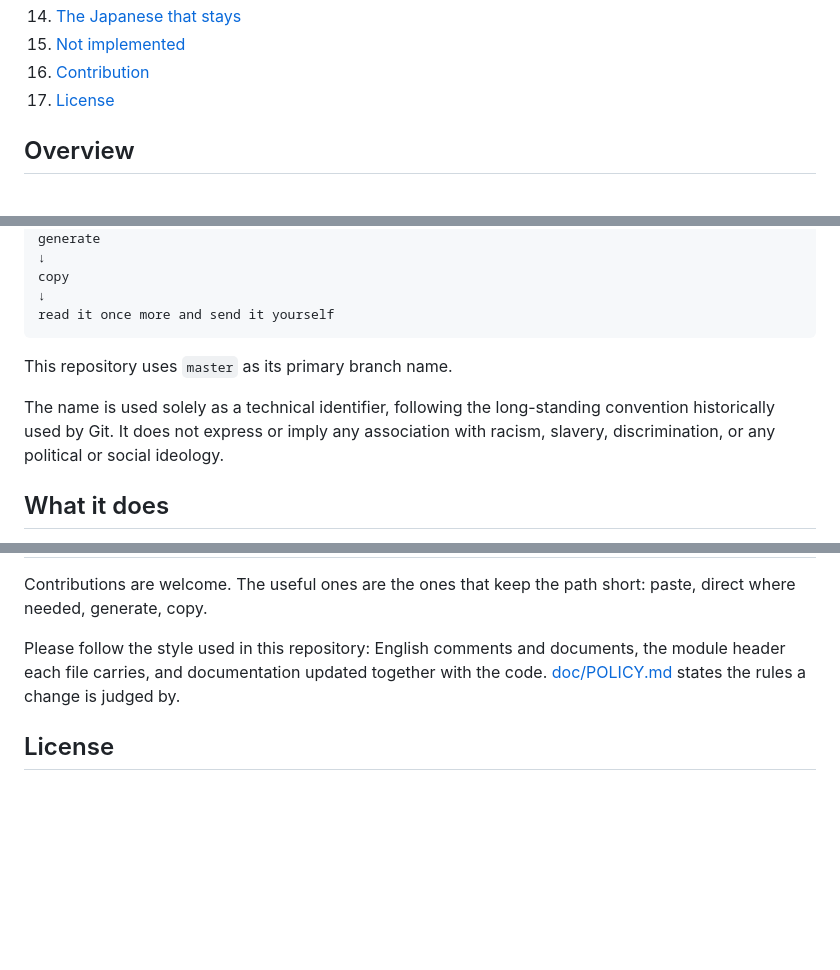
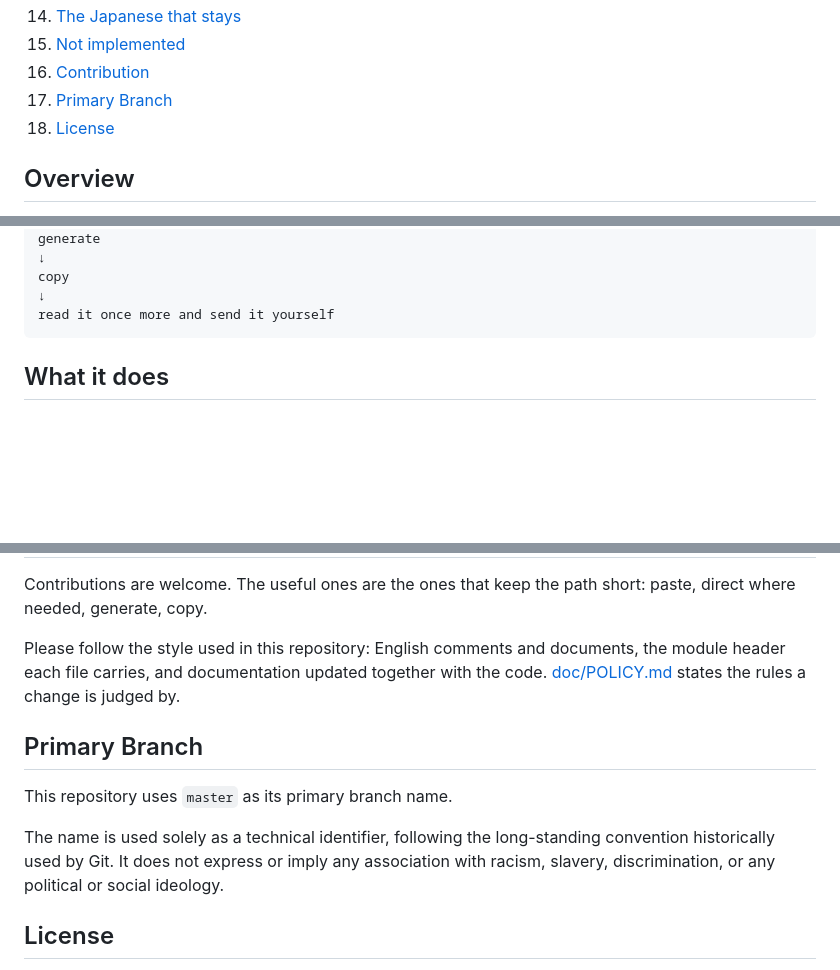
Before and after one commit to id774/reply-writer, a Markdown page: README.md, 3 parts joined by grey strips. Drawn GitHub-style; blank space fills up the shorter version.

Commit message:
Add primary branch section to README
Co-Authored-By: Devin AI <158243242+devin-ai-integration[bot]@users.noreply.github.com>

````diff
--- a/README.md
+++ b/README.md
@@ -18,7 +18,8 @@
 14. [The Japanese that stays](#the-japanese-that-stays)
 15. [Not implemented](#not-implemented)
 16. [Contribution](#contribution)
-17. [License](#license)
+17. [Primary Branch](#primary-branch)
+18. [License](#license)
 
 ## Overview
 
@@ -41,10 +42,6 @@ copy
 ↓
 read it once more and send it yourself
 ```
-
-This repository uses `master` as its primary branch name.
-
-The name is used solely as a technical identifier, following the long-standing convention historically used by Git. It does not express or imply any association with racism, slavery, discrimination, or any political or social ideology.
 
 ## What it does
 
@@ -386,6 +383,12 @@ Contributions are welcome. The useful ones are the ones that keep the path short
 
 Please follow the style used in this repository: English comments and documents, the module header each file carries, and documentation updated together with the code. [doc/POLICY.md](doc/POLICY.md) states the rules a change is judged by.
 
+## Primary Branch
+
+This repository uses `master` as its primary branch name.
+
+The name is used solely as a technical identifier, following the long-standing convention historically used by Git. It does not express or imply any association with racism, slavery, discrimination, or any political or social ideology.
+
 ## License
 
 This repository is dual licensed under the [GPL version 3](https://www.gnu.org/licenses/gpl-3.0.html) or the [LGPL version 3](https://www.gnu.org/licenses/lgpl-3.0.html), at your option.
````
